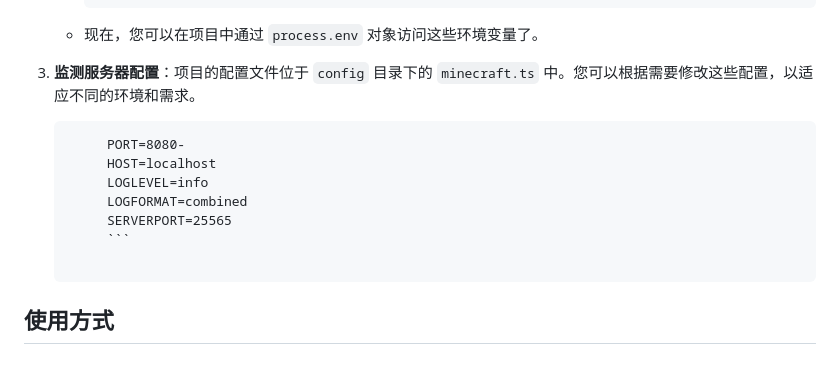
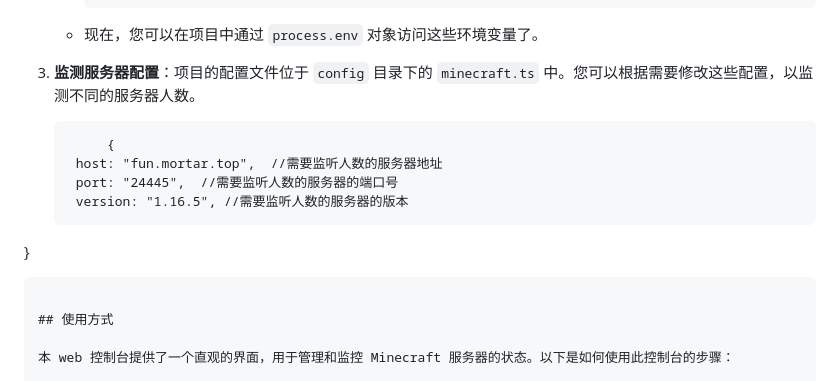
Before and after one commit to MortarHQ/Mortar-Daemon, a Markdown page: README.md, the part around the change. Rendered like a GitHub page.

Commit message:
Update README.md
添加监测服务器配置文件的说明

````diff
--- a/README.md
+++ b/README.md
@@ -118,15 +118,15 @@ npm test
 
    - 现在，您可以在项目中通过 `process.env` 对象访问这些环境变量了。
 
-3. **监测服务器配置**：项目的配置文件位于 `config` 目录下的 `minecraft.ts` 中。您可以根据需要修改这些配置，以适应不同的环境和需求。
+3. **监测服务器配置**：项目的配置文件位于 `config` 目录下的 `minecraft.ts` 中。您可以根据需要修改这些配置，以监测不同的服务器人数。
 
    ```
-        PORT=8080-
-        HOST=localhost
-        LOGLEVEL=info
-        LOGFORMAT=combined
-        SERVERPORT=25565
-        ```
+        {
+    host: "fun.mortar.top",  //需要监听人数的服务器地址
+    port: "24445",  //需要监听人数的服务器的端口号
+    version: "1.16.5", //需要监听人数的服务器的版本
+  }
+  ```
 
 ## 使用方式
 
````
